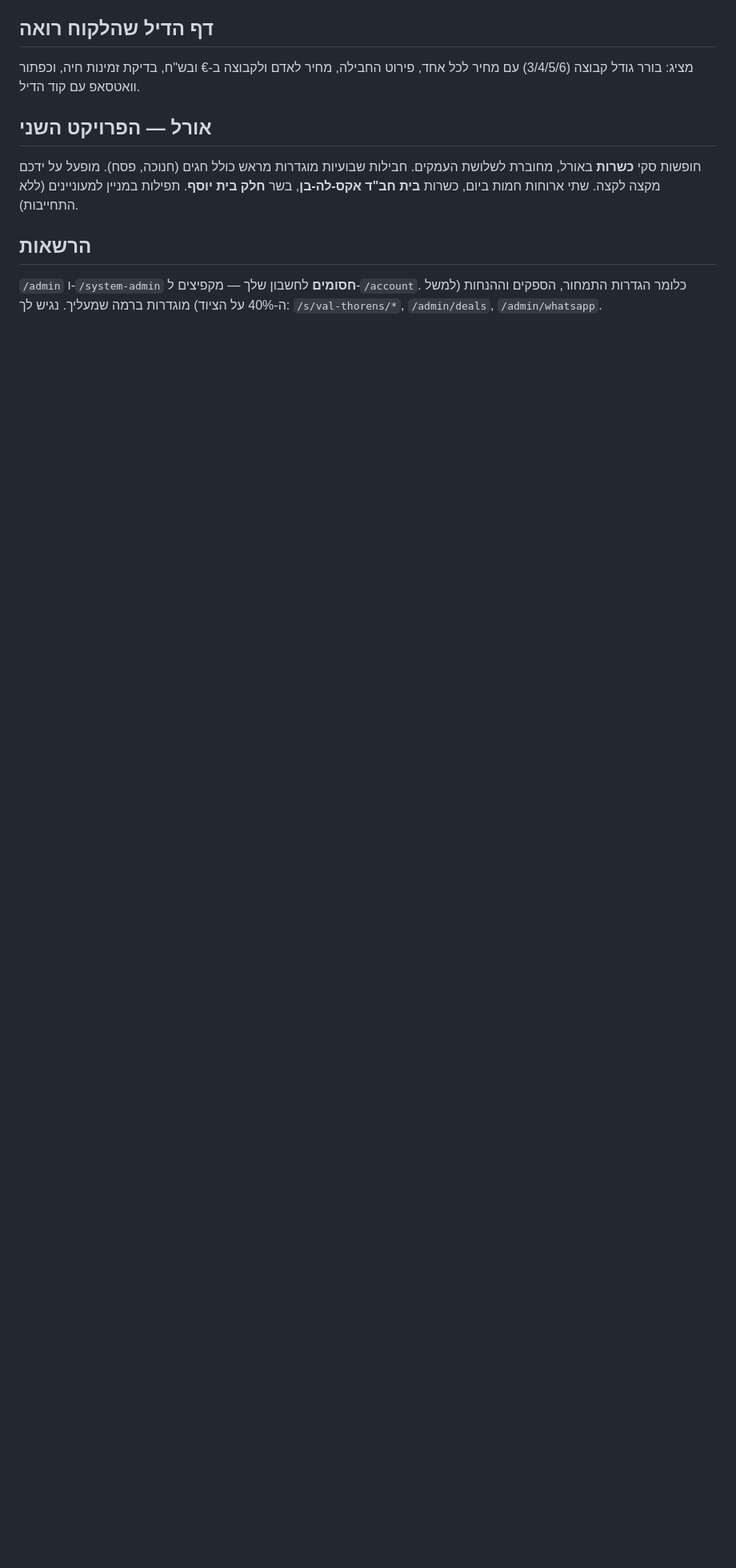
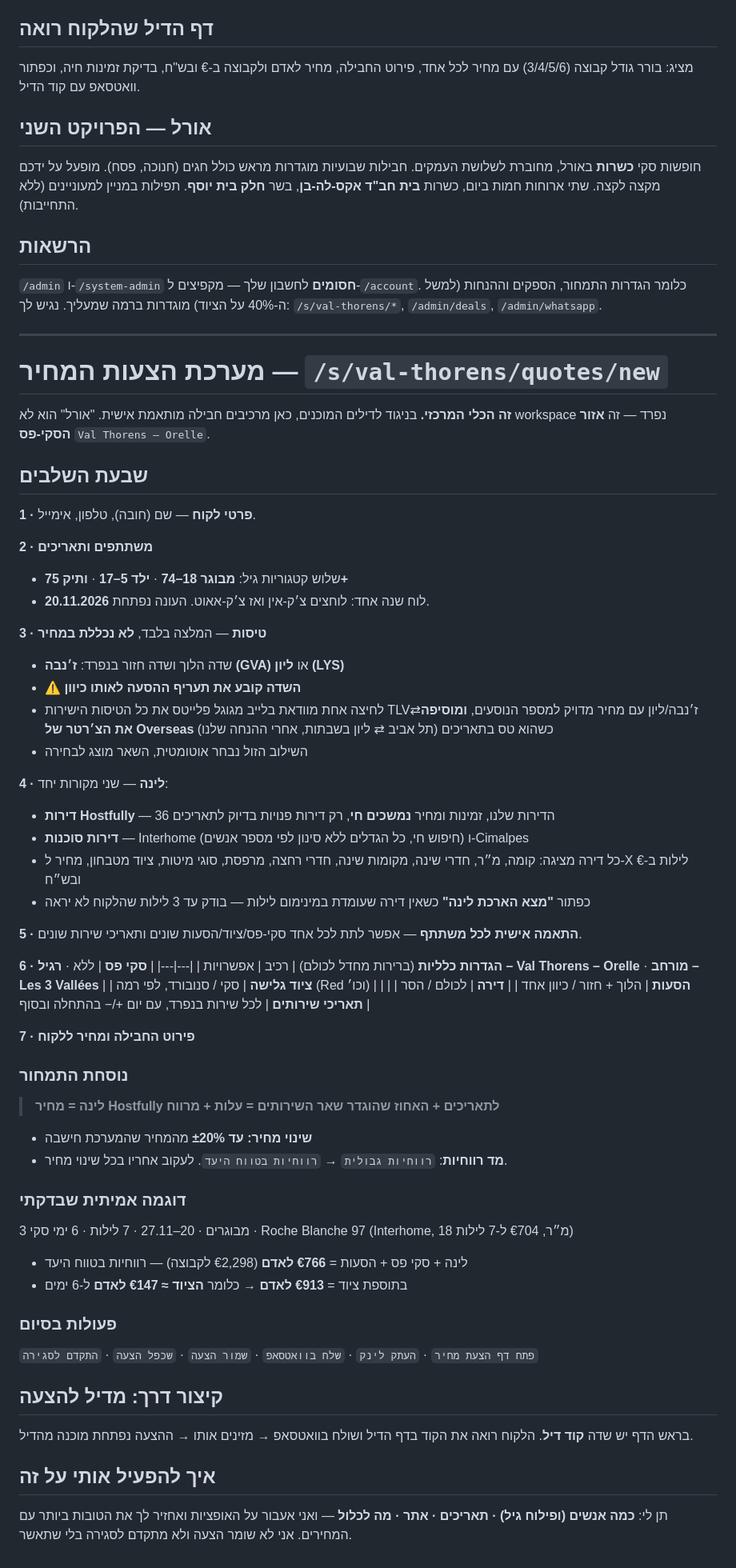
Before and after one commit to y7vp9w2kjs-sys/stoliski-catalog, a Markdown page: STOLISKI-SYSTEM.md, the part around the change. Shown at 80% size. Rendered like a GitHub page; blank space fills up the shorter version.

Commit message:
Document the quote builder

```diff
--- a/STOLISKI-SYSTEM.md
+++ b/STOLISKI-SYSTEM.md
@@ -98,3 +98,64 @@
 `/admin` ו-`/system-admin` **חסומים** לחשבון שלך — מקפיצים ל-`/account`.
 כלומר הגדרות התמחור, הספקים וההנחות (למשל ה-40% על הציוד) מוגדרות ברמה שמעליך.
 נגיש לך: `/s/val-thorens/*`, `/admin/deals`, `/admin/whatsapp`.
+
+---
+
+# מערכת הצעות המחיר — `/s/val-thorens/quotes/new`
+
+**זה הכלי המרכזי.** בניגוד לדילים המוכנים, כאן מרכיבים חבילה מותאמת אישית.
+"אורל" הוא לא workspace נפרד — זה **אזור הסקי-פס** `Val Thorens – Orelle`.
+
+## שבעת השלבים
+
+**1 · פרטי לקוח** — שם (חובה), טלפון, אימייל.
+
+**2 · משתתפים ותאריכים**
+- שלוש קטגוריות גיל: **מבוגר 18–74** · **ילד 5–17** · **ותיק 75+**
+- לוח שנה אחד: לוחצים צ׳ק-אין ואז צ׳ק-אאוט. העונה נפתחת **20.11.2026**.
+
+**3 · טיסות** — המלצה בלבד, **לא נכללת במחיר**
+- שדה הלוך ושדה חזור בנפרד: **ז׳נבה (GVA)** או **ליון (LYS)**
+- ⚠️ **השדה קובע את תעריף ההסעה לאותו כיוון**
+- לחיצה אחת מוודאת בלייב מגוגל פלייטס את כל הטיסות הישירות TLV⇄ז׳נבה/ליון עם מחיר מדויק למספר הנוסעים, **ומוסיפה את הצ׳רטר של Overseas** (תל אביב ⇄ ליון בשבתות, אחרי ההנחה שלנו) כשהוא טס בתאריכים
+- השילוב הזול נבחר אוטומטית, השאר מוצג לבחירה
+
+**4 · לינה** — שני מקורות יחד:
+- **דירות Hostfully** — 36 הדירות שלנו, זמינות ומחיר **נמשכים חי**, רק דירות פנויות בדיוק לתאריכים
+- **דירות סוכנות** — Interhome (חיפוש חי, כל הגדלים ללא סינון לפי מספר אנשים) ו-Cimalpes
+- כל דירה מציגה: קומה, מ״ר, חדרי שינה, מקומות שינה, חדרי רחצה, מרפסת, סוגי מיטות, ציוד מטבחון, מחיר ל-X לילות ב-€ ובש״ח
+- כפתור **"מצא הארכת לינה"** כשאין דירה שעומדת במינימום לילות — בודק עד 3 לילות שהלקוח לא יראה
+
+**5 · התאמה אישית לכל משתתף** — אפשר לתת לכל אחד סקי-פס/ציוד/הסעות שונים ותאריכי שירות שונים.
+
+**6 · הגדרות כלליות** (ברירות מחדל לכולם)
+| רכיב | אפשרויות |
+|---|---|
+| **סקי פס** | ללא · **רגיל – Val Thorens – Orelle** · **מורחב – Les 3 Vallées** |
+| **ציוד גלישה** | סקי / סנובורד, לפי רמה (Red וכו׳) |
+| **הסעות** | הלוך + חזור / כיוון אחד |
+| **דירה** | לכולם / הסר |
+| **תאריכי שירותים** | לכל שירות בנפרד, עם יום +/− בהתחלה ובסוף |
+
+**7 · פירוט החבילה ומחיר ללקוח**
+
+### נוסחת התמחור
+> **לינה = מחיר Hostfully לתאריכים + האחוז שהוגדר**
+> **שאר השירותים = עלות + מרווח**
+
+- **שינוי מחיר: עד ±20%** מהמחיר שהמערכת חישבה
+- **מד רווחיות**: `רווחיות גבולית` → `רווחיות בטווח היעד`. לעקוב אחריו בכל שינוי מחיר.
+
+### דוגמה אמיתית שבדקתי
+3 מבוגרים · 20–27.11 · 7 לילות · 6 ימי סקי · Roche Blanche 97 (Interhome, 18 מ״ר, €704 ל-7 לילות)
+- לינה + סקי פס + הסעות = **€766 לאדם** (€2,298 לקבוצה) — רווחיות בטווח היעד
+- בתוספת ציוד = **€913 לאדם** → כלומר **הציוד ≈ €147 לאדם** ל-6 ימים
+
+### פעולות בסיום
+`פתח דף הצעת מחיר` · `העתק לינק` · `שלח בוואטסאפ` · `שמור הצעה` · `שכפל הצעה` · `התקדם לסגירה`
+
+## קיצור דרך: מדיל להצעה
+בראש הדף יש שדה **קוד דיל**. הלקוח רואה את הקוד בדף הדיל ושולח בוואטסאפ → מזינים אותו → ההצעה נפתחת מוכנה מהדיל.
+
+## איך להפעיל אותי על זה
+תן לי: **כמה אנשים (ופילוח גיל) · תאריכים · אתר · מה לכלול** — ואני אעבור על האופציות ואחזיר לך את הטובות ביותר עם המחירים. אני לא שומר הצעה ולא מתקדם לסגירה בלי שתאשר.
```
